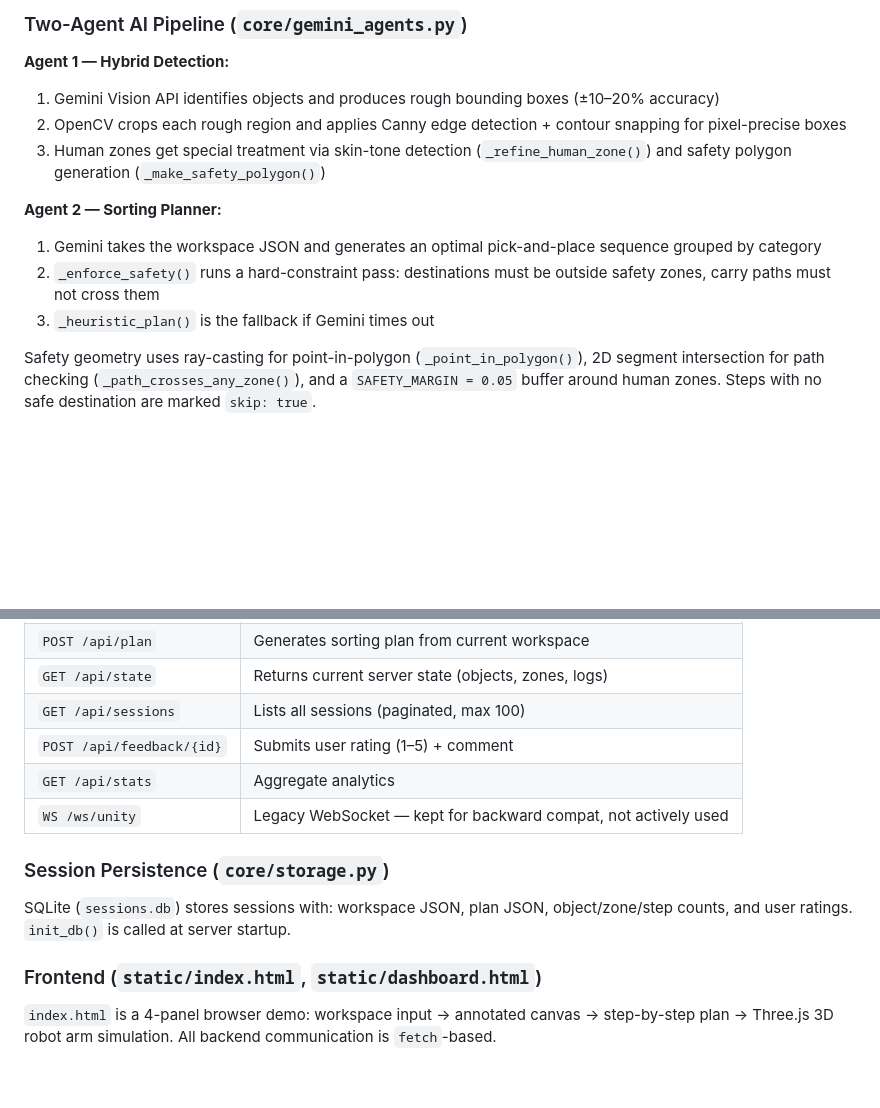
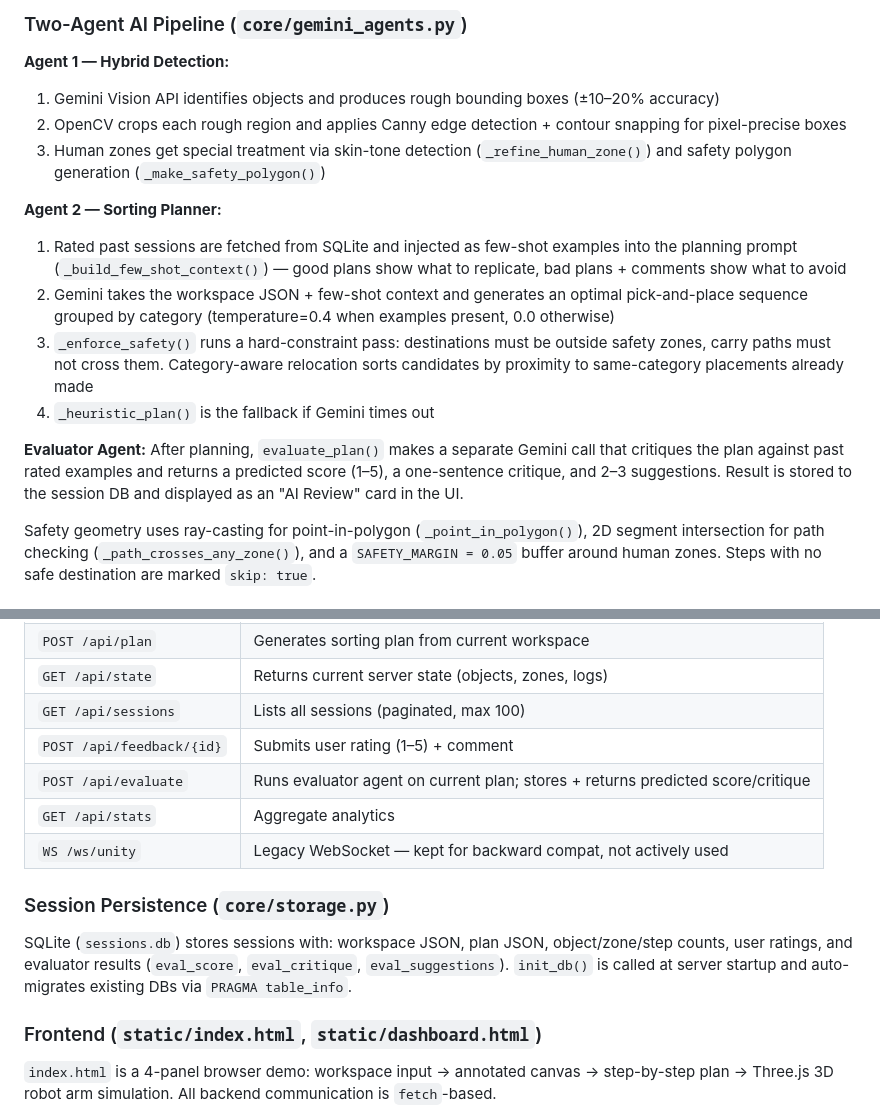
Before and after one commit to chideraanakua/agenticai, a Markdown page: CLAUDE.md, 2 parts joined by grey strips. Rendered like a GitHub page; blank space fills up the shorter version.

Commit message:
docs: update CLAUDE.md with evaluator agent and few-shot planner details

```diff
--- a/CLAUDE.md
+++ b/CLAUDE.md
@@ -44,9 +44,13 @@ python cli/feed_photo.py photo.jpg
 3. Human zones get special treatment via skin-tone detection (`_refine_human_zone()`) and safety polygon generation (`_make_safety_polygon()`)
 
 **Agent 2 — Sorting Planner:**
-1. Gemini takes the workspace JSON and generates an optimal pick-and-place sequence grouped by category
-2. `_enforce_safety()` runs a hard-constraint pass: destinations must be outside safety zones, carry paths must not cross them
-3. `_heuristic_plan()` is the fallback if Gemini times out
+1. Rated past sessions are fetched from SQLite and injected as few-shot examples into the planning prompt (`_build_few_shot_context()`) — good plans show what to replicate, bad plans + comments show what to avoid
+2. Gemini takes the workspace JSON + few-shot context and generates an optimal pick-and-place sequence grouped by category (temperature=0.4 when examples present, 0.0 otherwise)
+3. `_enforce_safety()` runs a hard-constraint pass: destinations must be outside safety zones, carry paths must not cross them. Category-aware relocation sorts candidates by proximity to same-category placements already made
+4. `_heuristic_plan()` is the fallback if Gemini times out
+
+**Evaluator Agent:**
+After planning, `evaluate_plan()` makes a separate Gemini call that critiques the plan against past rated examples and returns a predicted score (1–5), a one-sentence critique, and 2–3 suggestions. Result is stored to the session DB and displayed as an "AI Review" card in the UI.
 
 Safety geometry uses ray-casting for point-in-polygon (`_point_in_polygon()`), 2D segment intersection for path checking (`_path_crosses_any_zone()`), and a `SAFETY_MARGIN = 0.05` buffer around human zones. Steps with no safe destination are marked `skip: true`.
 
@@ -61,12 +65,13 @@ FastAPI serves both the static frontend and the REST API. Key endpoints:
 | `GET /api/state` | Returns current server state (objects, zones, logs) |
 | `GET /api/sessions` | Lists all sessions (paginated, max 100) |
 | `POST /api/feedback/{id}` | Submits user rating (1–5) + comment |
+| `POST /api/evaluate` | Runs evaluator agent on current plan; stores + returns predicted score/critique |
 | `GET /api/stats` | Aggregate analytics |
 | `WS /ws/unity` | Legacy WebSocket — kept for backward compat, not actively used |
 
 ### Session Persistence (`core/storage.py`)
 
-SQLite (`sessions.db`) stores sessions with: workspace JSON, plan JSON, object/zone/step counts, and user ratings. `init_db()` is called at server startup.
+SQLite (`sessions.db`) stores sessions with: workspace JSON, plan JSON, object/zone/step counts, user ratings, and evaluator results (`eval_score`, `eval_critique`, `eval_suggestions`). `init_db()` is called at server startup and auto-migrates existing DBs via `PRAGMA table_info`.
 
 ### Frontend (`static/index.html`, `static/dashboard.html`)
 
```
